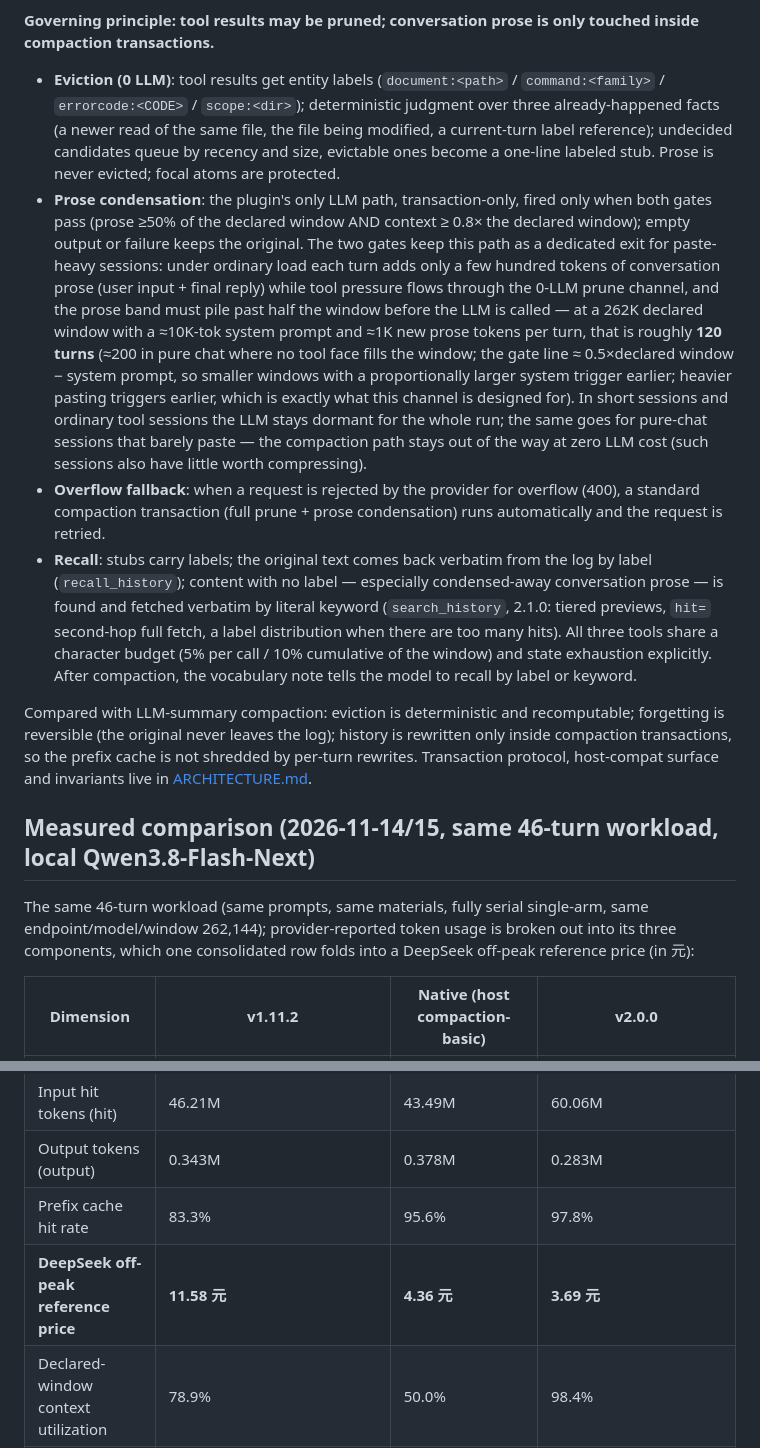
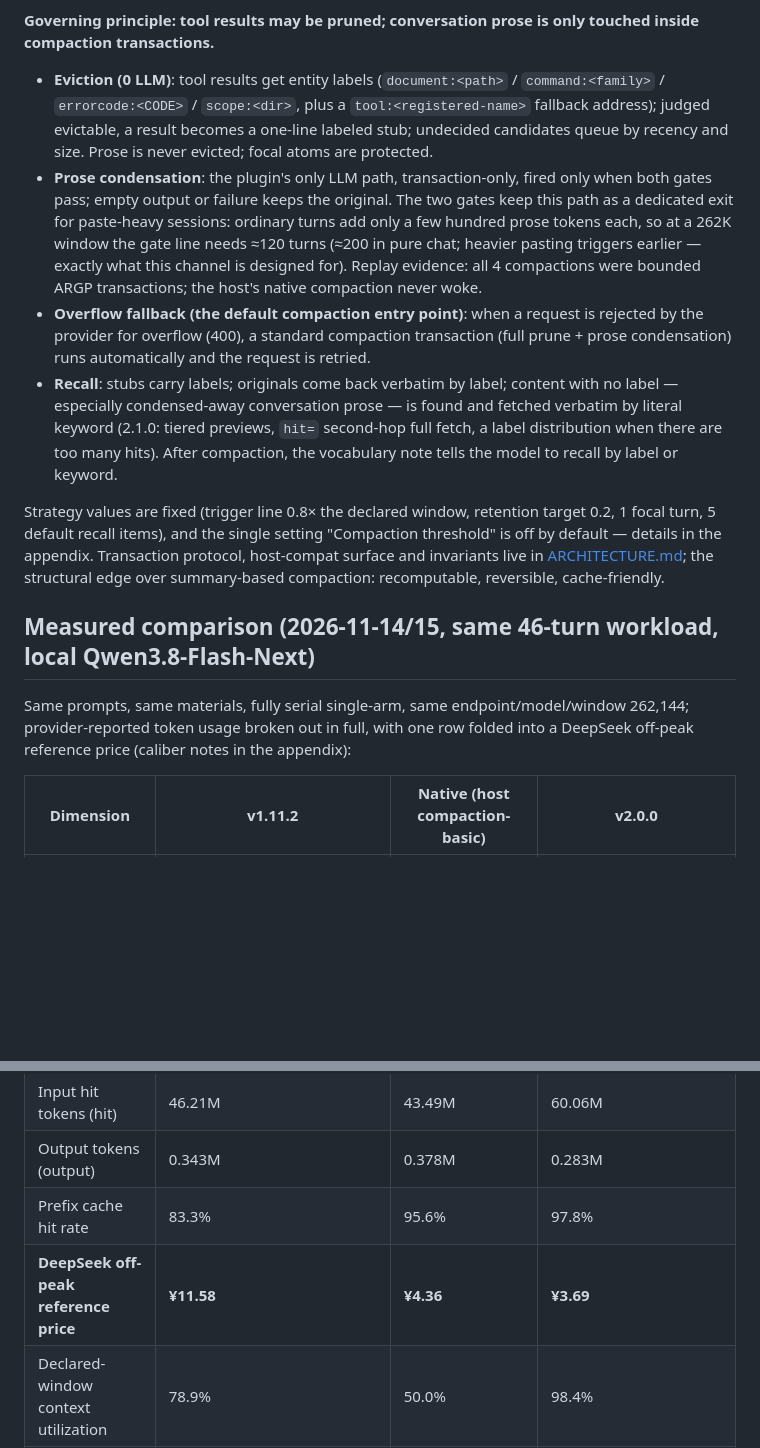
Before and after one commit to yoza10635/dsh-argp, a Markdown page: README.en.md, 2 parts joined by grey strips. Rendered like a GitHub page; blank space fills up the shorter version.

```diff
--- a/README.en.md
+++ b/README.en.md
@@ -49,17 +47,15 @@ Strategy values are fixed: trigger line 0.8× the declared window, retention tar
 **Governing principle: tool results may be pruned; conversation prose is only touched inside compaction transactions.**
 
-- **Eviction (0 LLM)**: tool results get entity labels (`document:<path>` / `command:<family>` / `errorcode:<CODE>` / `scope:<dir>`); deterministic judgment over three already-happened facts (a newer read of the same file, the file being modified, a current-turn label reference); undecided candidates queue by recency and size, evictable ones become a one-line labeled stub. Prose is never evicted; focal atoms are protected.
-- **Prose condensation**: the plugin's only LLM path, transaction-only, fired only when both gates pass (prose ≥50% of the declared window AND context ≥ 0.8× the declared window); empty output or failure keeps the original. The two gates keep this path as a dedicated exit for paste-heavy sessions: under ordinary load each turn adds only a few hundred tokens of conversation prose (user input + final reply) while tool pressure flows through the 0-LLM prune channel, and the prose band must pile past half the window before the LLM is called — at a 262K declared window with a ≈10K-tok system prompt and ≈1K new prose tokens per turn, that is roughly **120 turns** (≈200 in pure chat where no tool face fills the window; the gate line ≈ 0.5×declared window − system prompt, so smaller windows with a proportionally larger system trigger earlier; heavier pasting triggers earlier, which is exactly what this channel is designed for). In short sessions and ordinary tool sessions the LLM stays dormant for the whole run; the same goes for pure-chat sessions that barely paste — the compaction path stays out of the way at zero LLM cost (such sessions also have little worth compressing).
-- **Overflow fallback**: when a request is rejected by the provider for overflow (400), a standard compaction transaction (full prune + prose condensation) runs automatically and the request is retried.
-- **Recall**: stubs carry labels; the original text comes back verbatim from the log by label (`recall_history`); content with no label — especially condensed-away conversation prose — is found and fetched verbatim by literal keyword (`search_history`, 2.1.0: tiered previews, `hit=` second-hop full fetch, a label distribution when there are too many hits). All three tools share a character budget (5% per call / 10% cumulative of the window) and state exhaustion explicitly. After compaction, the vocabulary note tells the model to recall by label or keyword.
+- **Eviction (0 LLM)**: tool results get entity labels (`document:<path>` / `command:<family>` / `errorcode:<CODE>` / `scope:<dir>`, plus a `tool:<registered-name>` fallback address); judged evictable, a result becomes a one-line labeled stub; undecided candidates queue by recency and size. Prose is never evicted; focal atoms are protected.
+- **Prose condensation**: the plugin's only LLM path, transaction-only, fired only when both gates pass; empty output or failure keeps the original. The two gates keep this path as a dedicated exit for paste-heavy sessions: ordinary turns add only a few hundred prose tokens each, so at a 262K window the gate line needs ≈120 turns (≈200 in pure chat; heavier pasting triggers earlier — exactly what this channel is designed for). Replay evidence: all 4 compactions were bounded ARGP transactions; the host's native compaction never woke.
+- **Overflow fallback (the default compaction entry point)**: when a request is rejected by the provider for overflow (400), a standard compaction transaction (full prune + prose condensation) runs automatically and the request is retried.
+- **Recall**: stubs carry labels; originals come back verbatim by label; content with no label — especially condensed-away conversation prose — is found and fetched verbatim by literal keyword (2.1.0: tiered previews, `hit=` second-hop full fetch, a label distribution when there are too many hits). After compaction, the vocabulary note tells the model to recall by label or keyword.
 
-Compared with LLM-summary compaction: eviction is deterministic and recomputable; forgetting is reversible (the original never leaves the log); history is rewritten only inside compaction transactions, so the prefix cache is not shredded by per-turn rewrites. Transaction protocol, host-compat surface and invariants live in [ARCHITECTURE.md](ARCHITECTURE.md).
+Strategy values are fixed (trigger line 0.8× the declared window, retention target 0.2, 1 focal turn, 5 default recall items), and the single setting "Compaction threshold" is off by default — details in the appendix. Transaction protocol, host-compat surface and invariants live in [ARCHITECTURE.md](ARCHITECTURE.md); the structural edge over summary-based compaction: recomputable, reversible, cache-friendly.
 
 ## Measured comparison (2026-11-14/15, same 46-turn workload, local Qwen3.8-Flash-Next)
 
-The same 46-turn workload (same prompts, same materials, fully serial single-arm, same
-endpoint/model/window 262,144); provider-reported token usage is broken out into its three
-components, which one consolidated row folds into a DeepSeek off-peak reference price (in 元):
+Same prompts, same materials, fully serial single-arm, same endpoint/model/window 262,144; provider-reported token usage broken out in full, with one row folded into a DeepSeek off-peak reference price (caliber notes in the appendix):
 
 | Dimension | v1.11.2 | Native (host compaction-basic) | v2.0.0 |
 |---|---|---|---|
@@ -69,7 +65,7 @@ components, which one consolidated row folds into a DeepSeek off-peak reference
 | Input hit tokens (hit) | 46.21M | 43.49M | 60.06M |
 | Output tokens (output) | 0.343M | 0.378M | 0.283M |
 | Prefix cache hit rate | 83.3% | 95.6% | 97.8% |
-| **DeepSeek off-peak reference price** | **11.58 元** | **4.36 元** | **3.69 元** |
+| **DeepSeek off-peak reference price** | **¥11.58** | **¥4.36** | **¥3.69** |
 | Declared-window context utilization | 78.9% | 50.0% | 98.4% |
 | Forgetting reversible | ✓ `recall`/`recall_detail` | ✗ | ✓ `recall_history` by label + `search_history` by content (prose too) |
 | Long-term memory (recall-allowed turn) | 7/10 | 2/10 | 8/10 (supplementary recall turns) |
```
Also changed, not shown: other parts of README.en.md (+35 -30 lines), README.md (+49 -46 lines), assets/desktop-compaction-t40.png (added), 1 other file.
